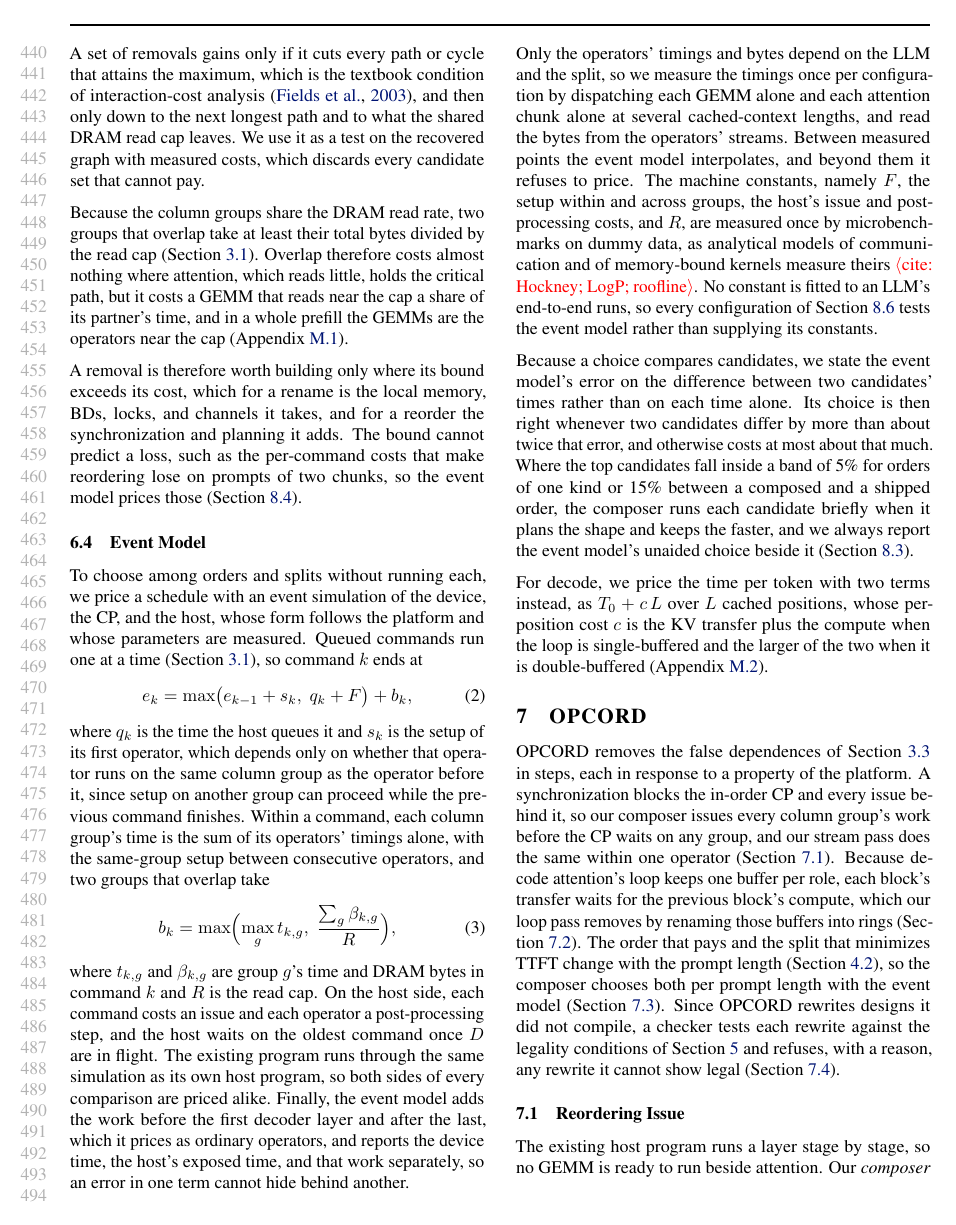
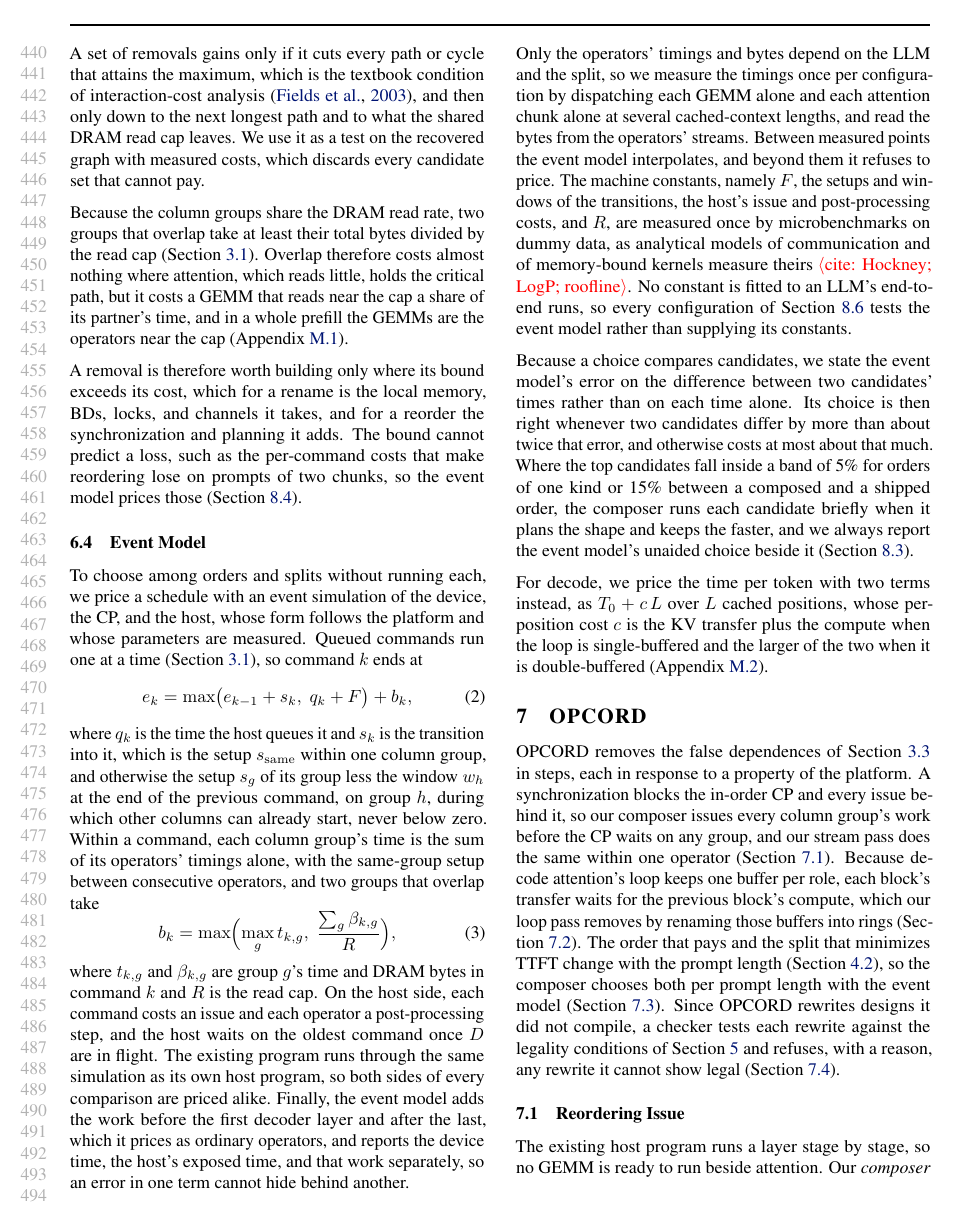
Before and after one commit to jskimko/aie-cosched, a LaTeX paper (paper/main.tex, which reads paper/5-model.tex): page 9 of 34. Compiled offline with pdfLaTeX.

Commit message:
paper: the event model's transition is a setup per column group less the previous command's tail window

```diff
--- a/paper/5-model.tex
+++ b/paper/5-model.tex
@@ -89,7 +89,7 @@ Queued commands run one at a time (Section~\ref{subsec:semantics}), so command $
 \label{eq:cmd}
 e_k = \max\bigl(e_{k-1} + s_k,\; q_k + F\bigr) + b_k,
 \end{equation}
-where $q_k$ is the time the host queues it and $s_k$ is the setup of its first operator, which depends only on whether that operator runs on the same column group as the operator before it, since setup on another group can proceed while the previous command finishes.
+where $q_k$ is the time the host queues it and $s_k$ is the transition into it, which is the setup $s_\mathrm{same}$ within one column group, and otherwise the setup $s_g$ of its group less the window $w_h$ at the end of the previous command, on group $h$, during which other columns can already start, never below zero.
 Within a command, each column group's time is the sum of its operators' timings alone, with the same-group setup between consecutive operators, and two groups that overlap take
 \begin{equation}
 \label{eq:overlap}
@@ -99,12 +99,12 @@ where $t_{k,g}$ and $\beta_{k,g}$ are group $g$'s time and DRAM bytes in command
 On the host side, each command costs an issue and each operator a post-processing step, and the host waits on the oldest command once $D$ are in flight.
 The existing program runs through the same simulation as its own host program, so both sides of every comparison are priced alike.
 Finally, the event model adds the work before the first decoder layer and after the last, which it prices as ordinary operators, and reports the device time, the host's exposed time, and that work separately, so an error in one term cannot hide behind another.
-% SOURCE: opcord/model/event_model.py simulate() (one in-order queue; host program with waits); the rebuilt form, constants schema version 2 (npu-gap, opcord dev checkout; vault decisions log "The model rebuilt from a logical base", 2026-10-24); bytes per operator instance from the instruction streams' buffer descriptors (pass-0 tools/bprime_check byte model).
+% SOURCE: the transition form (ruling 2026-10-24): s = s_same within a group, max(0, s_g - w_h) across groups; from the 10-22 sequences a GEMM after attention waits about 47 us and attention after a GEMM starts about 8 us early (npu-gap, device.json fit), to be pinned by microbenchmark v2. opcord/model/event_model.py simulate() (one in-order queue; host program with waits); the rebuilt form, constants schema version 2 (npu-gap, opcord dev checkout; vault decisions log "The model rebuilt from a logical base", 2026-10-24); bytes per operator instance from the instruction streams' buffer descriptors (pass-0 tools/bprime_check byte model).
 
 % VALUE: the operators' timings and bytes depend on the LLM and the split and are measured once per configuration by running each operator alone or read from its streams; the few machine constants (dispatch floor, setup within and across groups, host issue and post, read cap) are measured once by microbenchmarks, all non-negative, none fitted to an LLM's end-to-end runs; precedent: analytical models whose parameters are machine constants measured by microbenchmarks
 Only the operators' timings and bytes depend on the LLM and the split, so we measure the timings once per configuration by dispatching each GEMM alone and each attention chunk alone at several cached-context lengths, and read the bytes from the operators' streams.
 Between measured points the event model interpolates, and beyond them it refuses to price.
-The machine constants, namely $F$, the setup within and across groups, the host's issue and post-processing costs, and $R$, are measured once by microbenchmarks on dummy data, as analytical models of communication and of memory-bound kernels measure theirs~\E{cite: Hockney; LogP; roofline}.
+The machine constants, namely $F$, the setups and windows of the transitions, the host's issue and post-processing costs, and $R$, are measured once by microbenchmarks on dummy data, as analytical models of communication and of memory-bound kernels measure theirs~\E{cite: Hockney; LogP; roofline}.
 No constant is fitted to an LLM's end-to-end runs, so every configuration of Section~\ref{subsec:accuracy} tests the event model rather than supplying its constants.
 % SOURCE: microbenchmarks (npu-gap prefill-overlap/microbench.py): dispatch floor from empty commands; setup from back-to-back sequences mixing same-group and cross-group pairs, non-negative least squares on one set and checked on another; read cap from co-runs on both sides of the crossover between the longest group and bytes over the cap; per split build (S1, S2, S4 of Llama-3.2-1B) with a Qwen3-4B transfer check; values \E{pending}.
 % COMMENT: bib entries needed (read each source first): Hockney's model, LogP / LogGP, the roofline model.
```
